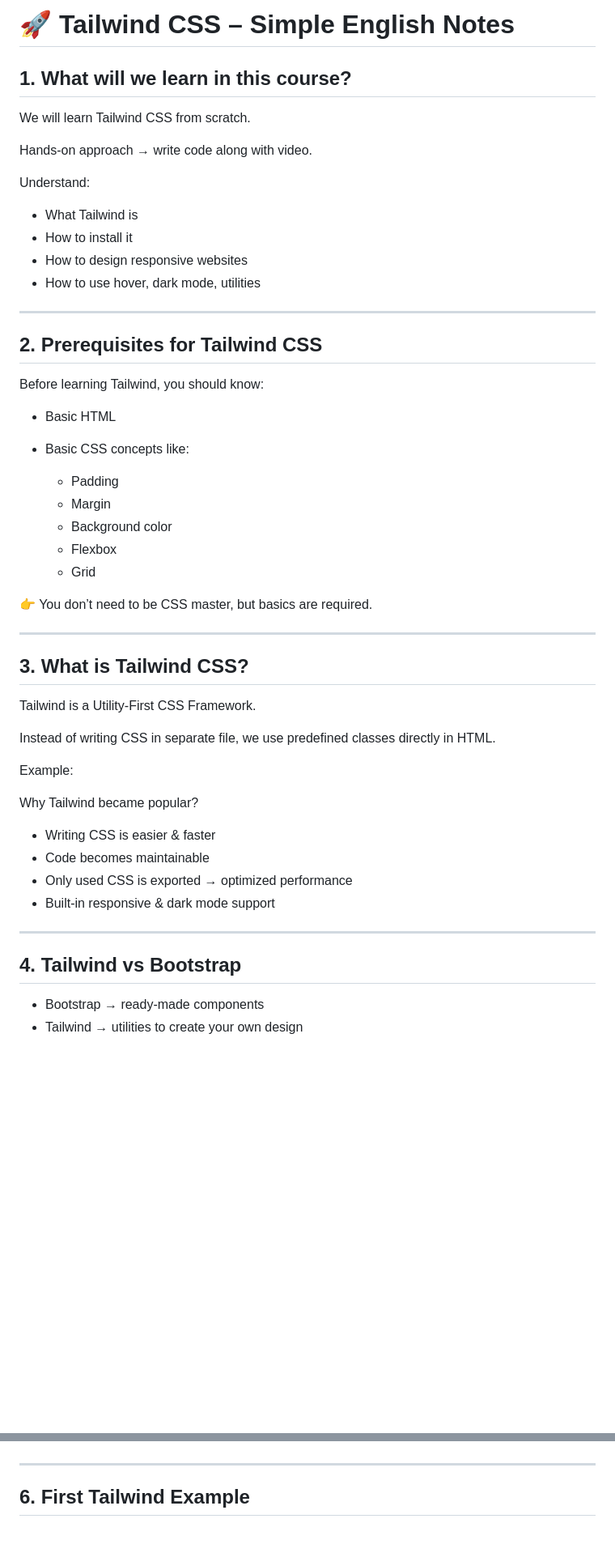
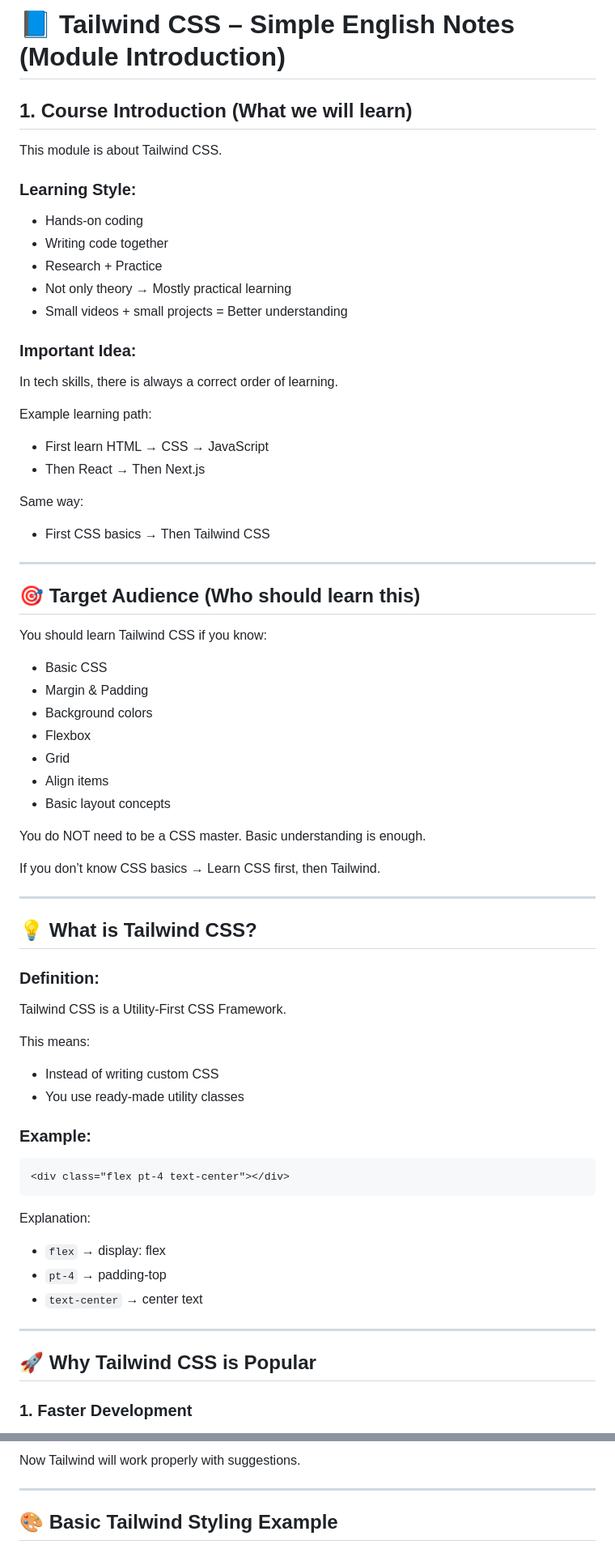
Before and after one commit to pratik-naik003/tailwind-css-start-to-end-, a Markdown page: README.md, 2 parts joined by grey strips. Shown at 81% size. Drawn GitHub-style; blank space fills up the shorter version.

Commit message:
Revise README for clarity and structure

````diff
--- a/README.md
+++ b/README.md
@@ -1,58 +1,77 @@
-# 🚀 Tailwind CSS – Simple English Notes
+# 📘 Tailwind CSS – Simple English Notes (Module Introduction)
 
-## 1. What will we learn in this course?
+## 1. Course Introduction (What we will learn)
 
-We will learn Tailwind CSS from scratch.
+This module is about Tailwind CSS.
 
-Hands-on approach → write code along with video.
+### Learning Style:
 
-Understand:
+* Hands-on coding
+* Writing code together
+* Research + Practice
+* Not only theory → Mostly practical learning
+* Small videos + small projects = Better understanding
 
-* What Tailwind is
-* How to install it
-* How to design responsive websites
-* How to use hover, dark mode, utilities
+### Important Idea:
+
+In tech skills, there is always a correct order of learning.
+
+Example learning path:
+
+* First learn HTML → CSS → JavaScript
+* Then React → Then Next.js
+
+Same way:
+
+* First CSS basics → Then Tailwind CSS
 
 ---
 
-## 2. Prerequisites for Tailwind CSS
+## 🎯 Target Audience (Who should learn this)
 
-Before learning Tailwind, you should know:
+You should learn Tailwind CSS if you know:
 
-* Basic HTML
-* Basic CSS concepts like:
+* Basic CSS
+* Margin & Padding
+* Background colors
+* Flexbox
+* Grid
+* Align items
+* Basic layout concepts
 
-  * Padding
-  * Margin
-  * Background color
-  * Flexbox
-  * Grid
+You do NOT need to be a CSS master.
+Basic understanding is enough.
 
-👉 You don’t need to be CSS master, but basics are required.
+If you don’t know CSS basics → Learn CSS first, then Tailwind.
 
 ---
 
-## 3. What is Tailwind CSS?
+## 💡 What is Tailwind CSS?
 
-Tailwind is a Utility-First CSS Framework.
+### Definition:
 
-Instead of writing CSS in separate file, we use predefined classes directly in HTML.
+Tailwind CSS is a Utility-First CSS Framework.
 
-Example:
+This means:
 
-<div class="flex pt-4 text-center rotate-90"></div>
+* Instead of writing custom CSS
+* You use ready-made utility classes
 
-Why Tailwind became popular?
+### Example:
 
-* Writing CSS is easier & faster
-* Code becomes maintainable
-* Only used CSS is exported → optimized performance
-* Built-in responsive & dark mode support
+```html
+<div class="flex pt-4 text-center"></div>
+```
+
+Explanation:
+
+* `flex` → display: flex
+* `pt-4` → padding-top
+* `text-center` → center text
 
 ---
 
-## 4. Tailwind vs Bootstrap
+## 🚀 Why Tailwind CSS is Popular
 
-* Bootstrap → ready-made components
-* Tailwind → utilities to create your own design
+### 1. Faster Development
 
@@ -99,6 +259,9 @@ npx tailwindcss -i ./src/input.css -o ./dist/style.css --watch
 <link rel="stylesheet" href="style.css">
+```
+
+Now Tailwind will work properly with suggestions.
 
 ---
 
-## 6. First Tailwind Example
+## 🎨 Basic Tailwind Styling Example
 
````
Also changed, not shown: other parts of README.md (+332 -95 lines).
